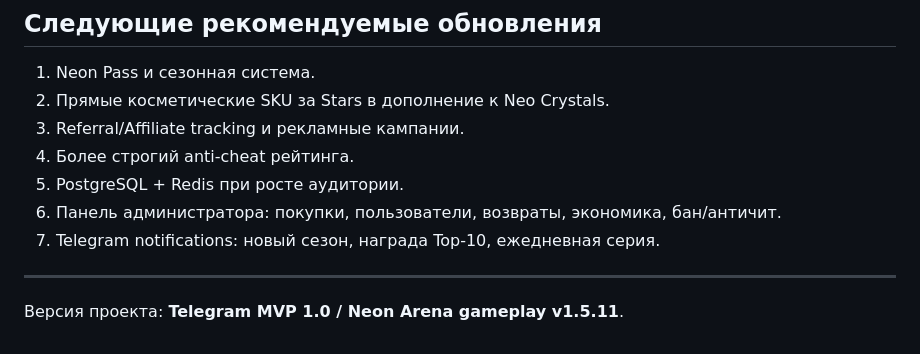
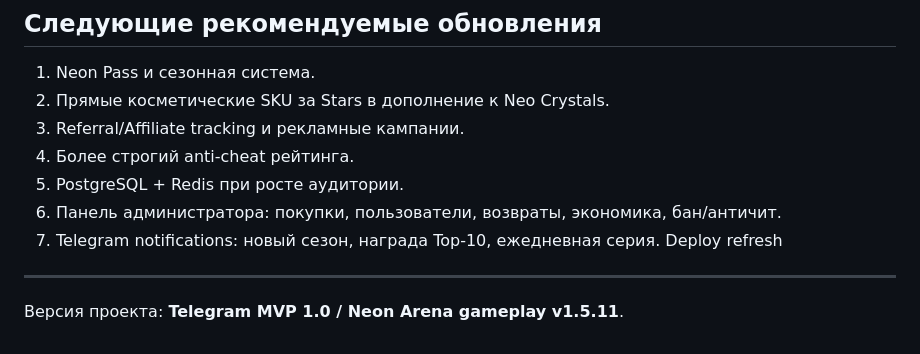
Before and after one commit to luzhn1k/neon-arena-telegram1, a Markdown page: README_TELEGRAM.md, the part around the change. GitHub-like rendering.

Commit message:
Update README_TELEGRAM with deploy refresh note
Added 'Deploy refresh' note to the README.

```diff
--- a/README_TELEGRAM.md
+++ b/README_TELEGRAM.md
@@ -267,7 +267,7 @@ neon-arena-telegram/
 5. PostgreSQL + Redis при росте аудитории.
 6. Панель администратора: покупки, пользователи, возвраты, экономика, бан/античит.
 7. Telegram notifications: новый сезон, награда Top-10, ежедневная серия.
-
+Deploy refresh
 ---
 
 Версия проекта: **Telegram MVP 1.0 / Neon Arena gameplay v1.5.11**.
```
